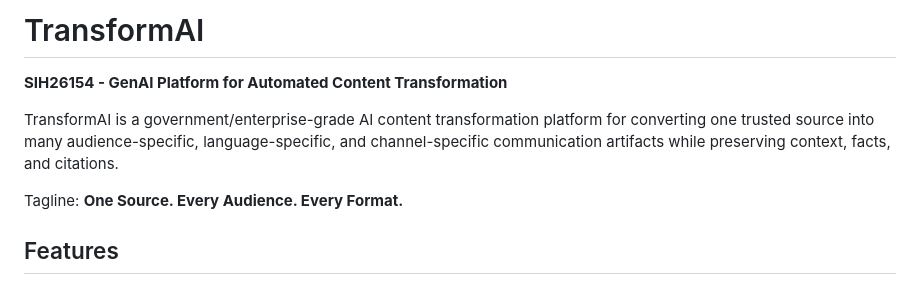
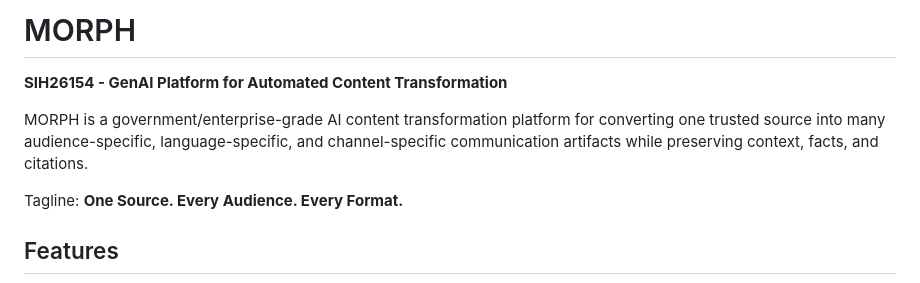
Before and after one commit to priyanshh04/MORPH, a Markdown page: README.md, the part around the change. Rendered like a GitHub page.

Commit message:
Update README branding to MORPH

```diff
--- a/README.md
+++ b/README.md
@@ -1,8 +1,8 @@
-# TransformAI
+# MORPH
 
 **SIH26154 - GenAI Platform for Automated Content Transformation**
 
-TransformAI is a government/enterprise-grade AI content transformation platform for converting one trusted source into many audience-specific, language-specific, and channel-specific communication artifacts while preserving context, facts, and citations.
+MORPH is a government/enterprise-grade AI content transformation platform for converting one trusted source into many audience-specific, language-specific, and channel-specific communication artifacts while preserving context, facts, and citations.
 
 Tagline: **One Source. Every Audience. Every Format.**
 
```
